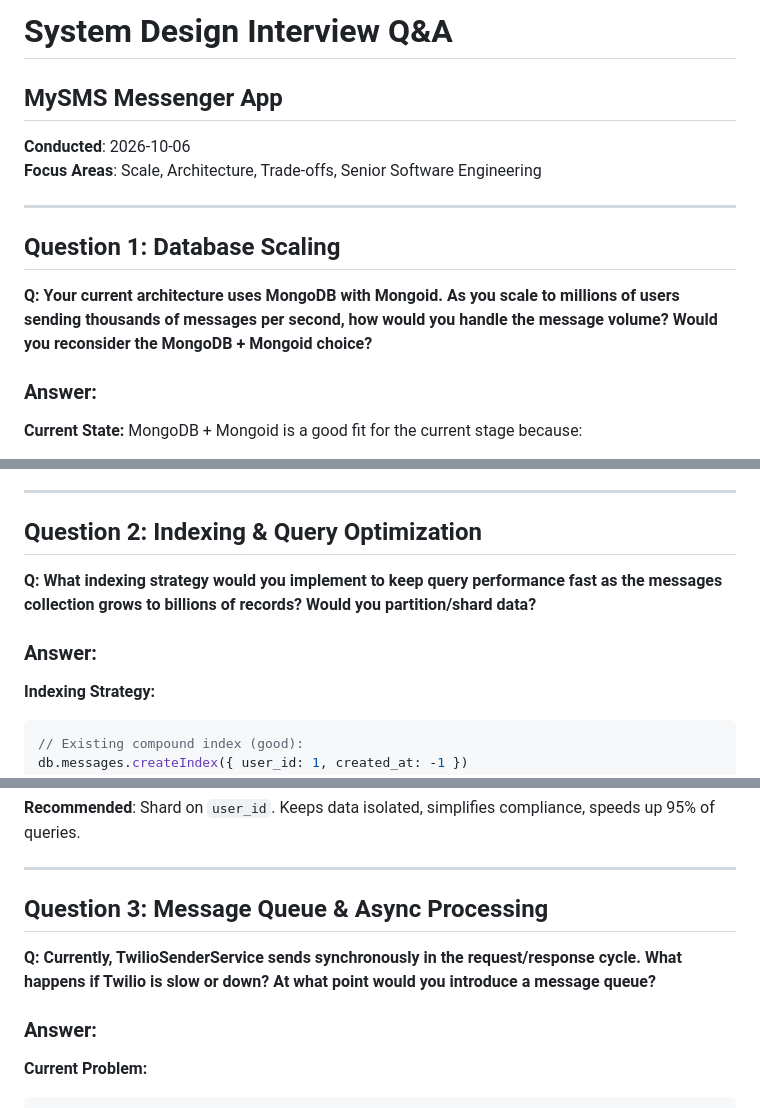
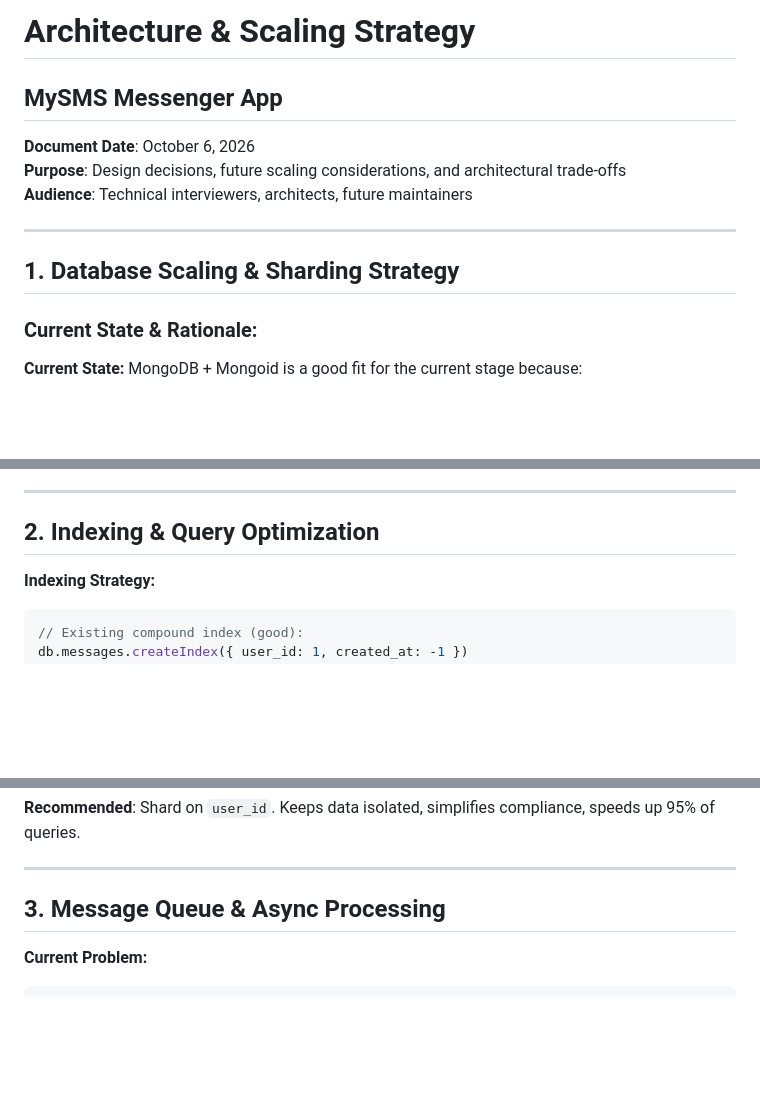
Before and after one commit to ChanaArieli/mysms-messenger, a Markdown page: ARCHITECTURE.md, 3 parts joined by grey strips. Rendered like a GitHub page; blank space fills up the shorter version.

````diff
--- a/SYSTEM_DESIGN_INTERVIEW.md
+++ b/ARCHITECTURE.md
@@ -1,16 +1,15 @@
-# System Design Interview Q&A
+# Architecture & Scaling Strategy
 ## MySMS Messenger App
 
-**Conducted**: 2026-10-06
-**Focus Areas**: Scale, Architecture, Trade-offs, Senior Software Engineering
-
----
-
-## Question 1: Database Scaling
-
-**Q: Your current architecture uses MongoDB with Mongoid. As you scale to millions of users sending thousands of messages per second, how would you handle the message volume? Would you reconsider the MongoDB + Mongoid choice?**
-
-### Answer:
+**Document Date**: October 6, 2026
+**Purpose**: Design decisions, future scaling considerations, and architectural trade-offs
+**Audience**: Technical interviewers, architects, future maintainers
+
+---
+
+## 1. Database Scaling & Sharding Strategy
+
+### Current State & Rationale:
 
 **Current State:**
 MongoDB + Mongoid is a good fit for the current stage because:
@@ -52,11 +51,9 @@ I'd **keep MongoDB but evolve the architecture**:
 
 ---
 
-## Question 2: Indexing & Query Optimization
-
-**Q: What indexing strategy would you implement to keep query performance fast as the messages collection grows to billions of records? Would you partition/shard data?**
-
-### Answer:
+## 2. Indexing & Query Optimization
+
+
 
 **Indexing Strategy:**
 
@@ -100,11 +97,9 @@ db.messages.createIndex({ to: 1, user_id: 1 })
 
 ---
 
-## Question 3: Message Queue & Async Processing
-
-**Q: Currently, TwilioSenderService sends synchronously in the request/response cycle. What happens if Twilio is slow or down? At what point would you introduce a message queue?**
-
-### Answer:
+## 3. Message Queue & Async Processing
+
+
 
 **Current Problem:**
 ```
````
Also changed, not shown: other parts of ARCHITECTURE.md (+26 -43 lines), INTERVIEW_PREP.md (deleted, +0 -238 lines), README.md (+2 -0 lines).
